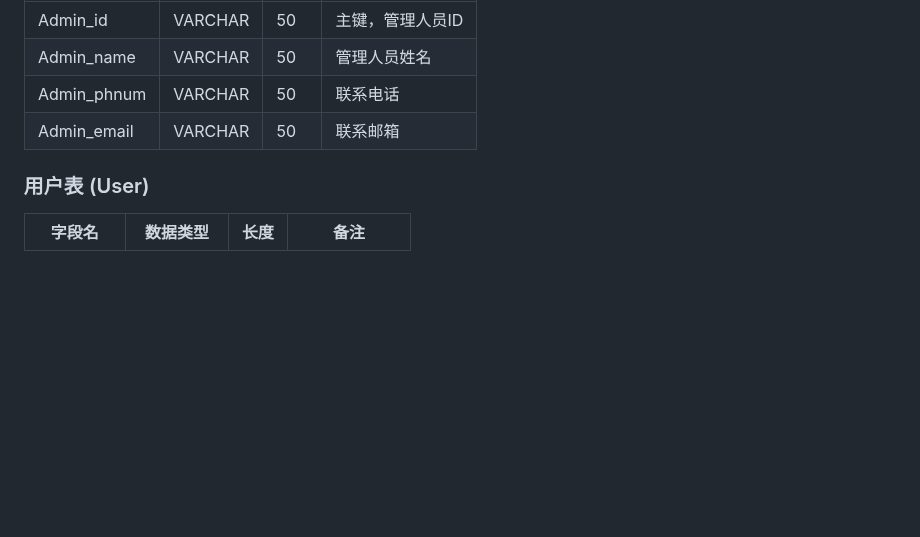
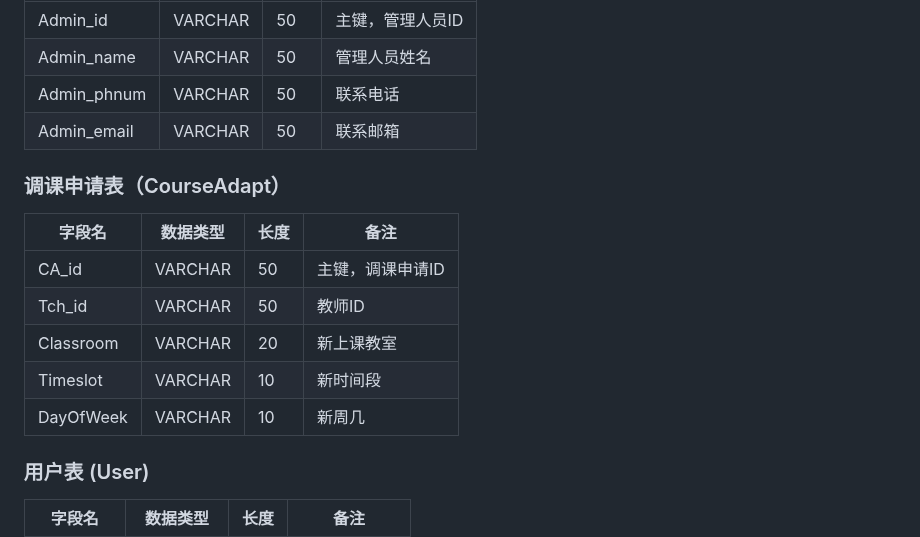
Before and after one commit to YiSehuiLucas/stu_admin_system, a Markdown page: 设计文档/系统设计文件/数据表结构设计.md, the part around the change. Rendered like a GitHub page; blank space fills up the shorter version.

```diff
--- a/设计文档/系统设计文件/数据表结构设计.md
+++ b/设计文档/系统设计文件/数据表结构设计.md
@@ -89,6 +89,16 @@
 | Admin_phnum  | VARCHAR  | 50   | 联系电话                 |
 | Admin_email  | VARCHAR  | 50   | 联系邮箱                 |
 
+### 调课申请表（CourseAdapt）
+
+| 字段名       | 数据类型 | 长度 | 备注                     |
+|--------------|----------|------|--------------------------|
+| CA_id     | VARCHAR  | 50   | 主键，调课申请ID         |
+| Tch_id   | VARCHAR  | 50   | 教师ID             |
+| Classroom  | VARCHAR  | 20   | 新上课教室           |
+| Timeslot   | VARCHAR  | 10   | 新时间段             |
+| DayOfWeek  | VARCHAR  | 10   | 新周几               |
+
 ### 用户表 (User)
 
 | 字段名   | 数据类型 | 长度 | 备注           |
```
